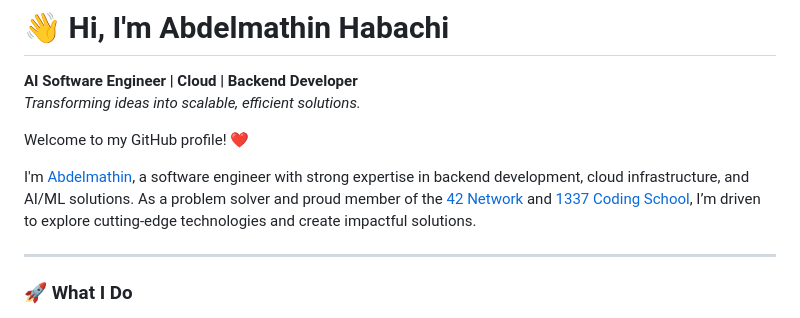
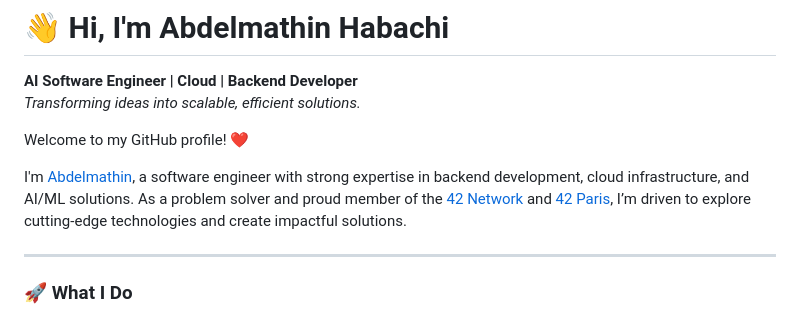
Before and after one commit to Abdelmathin/abdelmathin, a Markdown page: README.md, the part around the change. GitHub-like rendering.

Commit message:
Update educational affiliation in README
Updated affiliation from 1337 Coding School to 42 Paris.

```diff
--- a/README.md
+++ b/README.md
@@ -5,7 +5,7 @@ _Transforming ideas into scalable, efficient solutions._
 
 Welcome to my GitHub profile! ❤️
 
-I'm <a href="http://abdelmathin.com/">Abdelmathin</a>, a software engineer with strong expertise in backend development, cloud infrastructure, and AI/ML solutions. As a problem solver and proud member of the <a href="https://www.42network.org">42 Network</a> and <a href="https://www.linkedin.com/school/1337-coding-school">1337 Coding School</a>, I’m driven to explore cutting-edge technologies and create impactful solutions.
+I'm <a href="http://abdelmathin.com/">Abdelmathin</a>, a software engineer with strong expertise in backend development, cloud infrastructure, and AI/ML solutions. As a problem solver and proud member of the <a href="https://www.42network.org">42 Network</a> and <a href="https://www.linkedin.com/school/42paris">42 Paris</a>, I’m driven to explore cutting-edge technologies and create impactful solutions.
 
 ---
 
```
